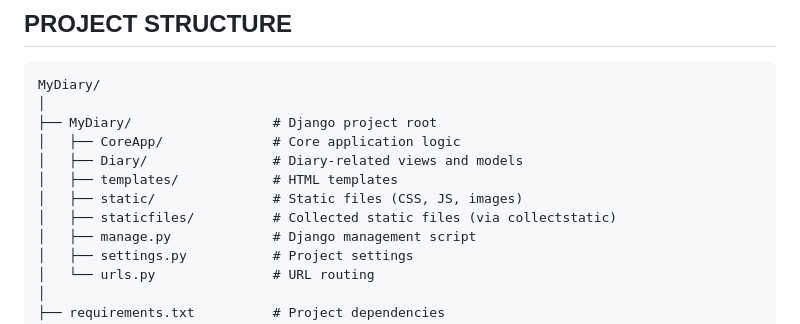
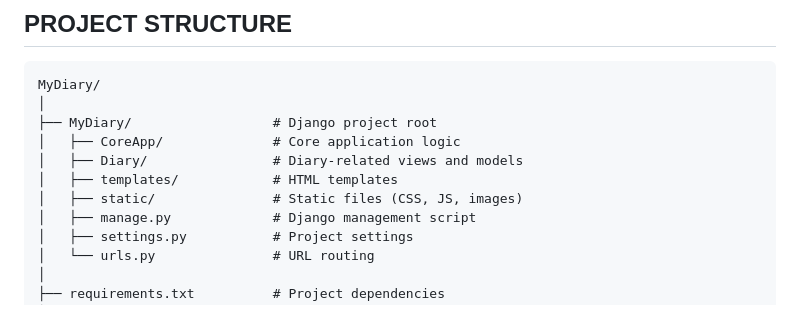
Before and after one commit to ishar06/MyDiary, a Markdown page: README.md, the part around the change. Rendered like a GitHub page.

```diff
--- a/README.md
+++ b/README.md
@@ -36,7 +36,6 @@ MyDiary/
 │   ├── Diary/                # Diary-related views and models
 │   ├── templates/            # HTML templates
 │   ├── static/               # Static files (CSS, JS, images)
-│   ├── staticfiles/          # Collected static files (via collectstatic)
 │   ├── manage.py             # Django management script
 │   ├── settings.py           # Project settings
 │   └── urls.py               # URL routing
```
